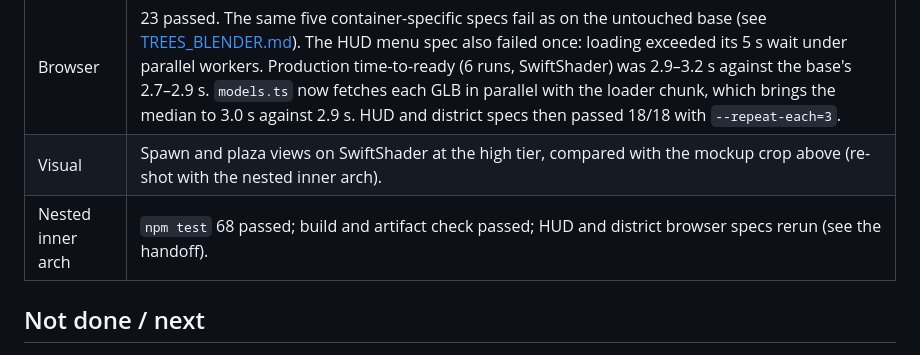
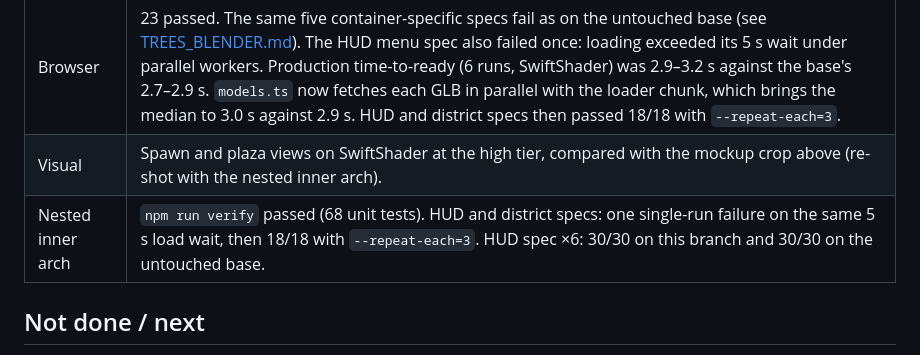
Before and after one commit to ColumbusLabs/demo-district, a Markdown page: docs/LANDMARK_BLENDER.md, the part around the change. Rendered like a GitHub page.

Commit message:
docs: record landmark inner-arch checks
Co-Authored-By: Claude Opus 5.5 <noreply@anthropic.com>
Claude-Session: https://claude.ai/code/session_01BtzidGomHJcCgLuWB6rxCd

```diff
--- a/docs/LANDMARK_BLENDER.md
+++ b/docs/LANDMARK_BLENDER.md
@@ -57,7 +57,7 @@ Without the nested inner arch (first landmark commit), spawn was 135.9k. The inn
 | Lifecycle | 53 passed, 9 skipped by design. |
 | Browser | 23 passed. The same five container-specific specs fail as on the untouched base (see [TREES_BLENDER.md](TREES_BLENDER.md)). The HUD menu spec also failed once: loading exceeded its 5 s wait under parallel workers. Production time-to-ready (6 runs, SwiftShader) was 2.9–3.2 s against the base's 2.7–2.9 s. `models.ts` now fetches each GLB in parallel with the loader chunk, which brings the median to 3.0 s against 2.9 s. HUD and district specs then passed 18/18 with `--repeat-each=3`. |
 | Visual | Spawn and plaza views on SwiftShader at the high tier, compared with the mockup crop above (re-shot with the nested inner arch). |
-| Nested inner arch | `npm test` 68 passed; build and artifact check passed; HUD and district browser specs rerun (see the handoff). |
+| Nested inner arch | `npm run verify` passed (68 unit tests). HUD and district specs: one single-run failure on the same 5 s load wait, then 18/18 with `--repeat-each=3`. HUD spec ×6: 30/30 on this branch and 30/30 on the untouched base. |
 
 ## Not done / next
 
```
